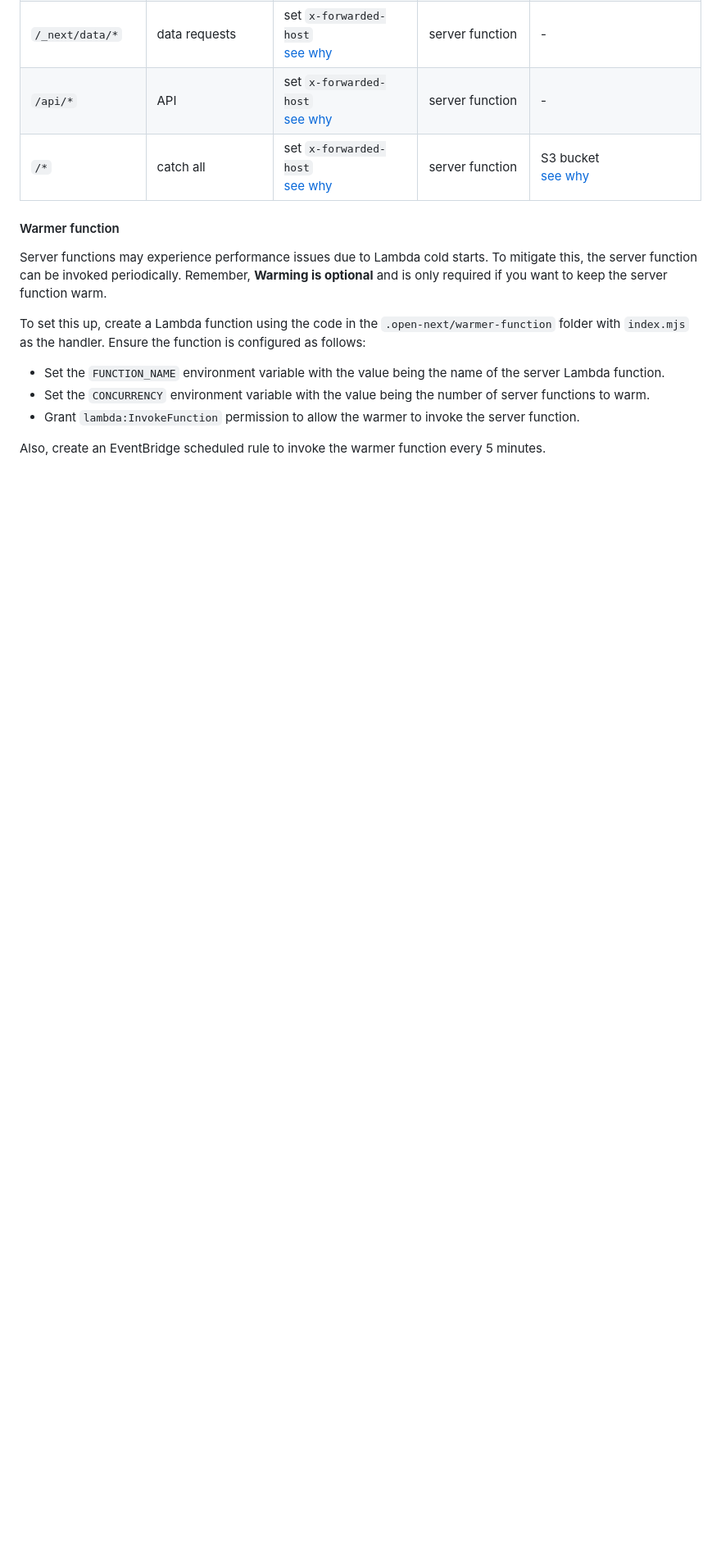
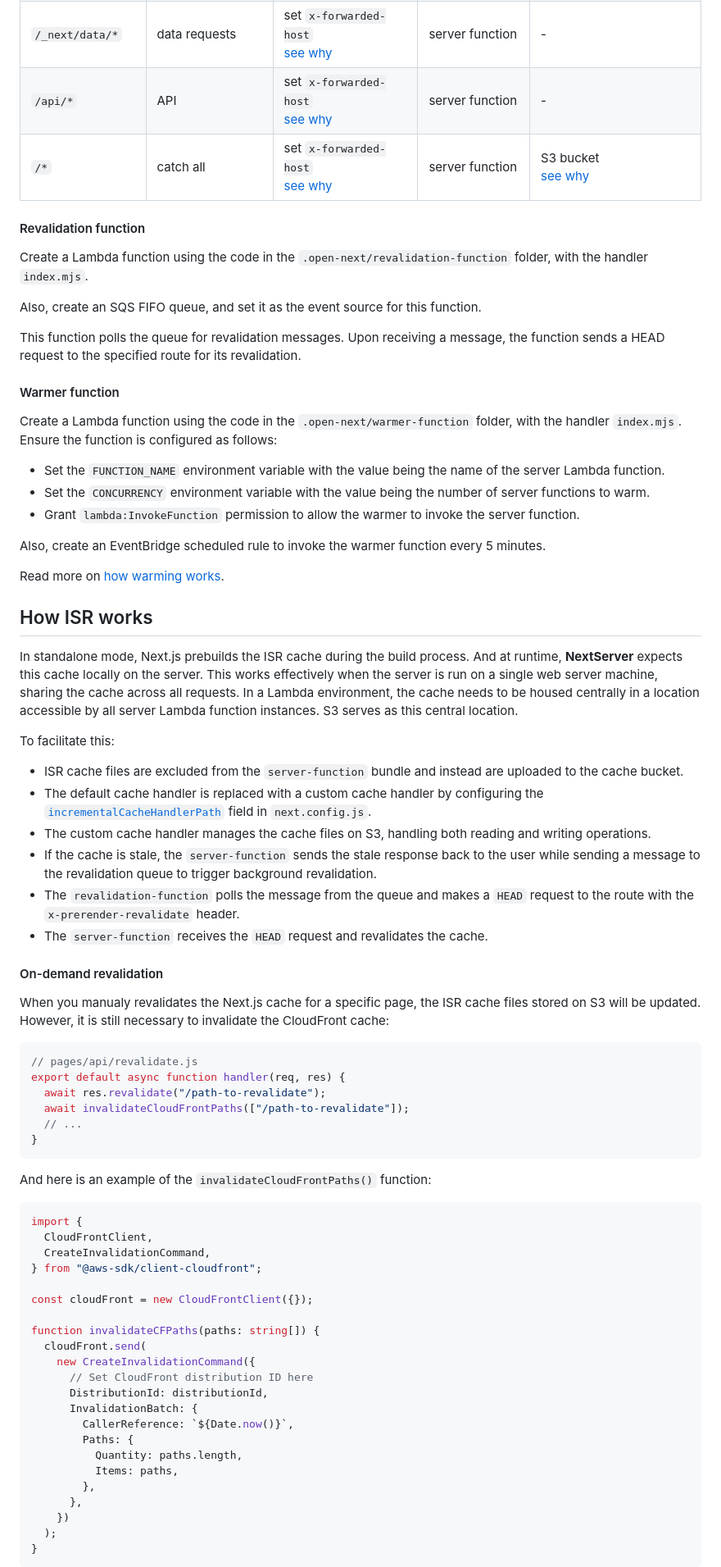
Before and after one commit to opennextjs/opennextjs-aws, a Markdown page: README.md, the part around one of its changes. Shown at 82% size. GitHub-like rendering; blank space fills up the shorter version.

````diff
--- a/README.md
+++ b/README.md
@@ -240,11 +229,17 @@ To configure the CloudFront distribution:
 | `/api/*`          | API                 | set `x-forwarded-host`<br />[see why](#workaround-set-x-forwarded-host-header-aws-specific) | server function | -                                                                                                    |
 | `/*`              | catch all           | set `x-forwarded-host`<br />[see why](#workaround-set-x-forwarded-host-header-aws-specific) | server function | S3 bucket<br />[see why](#workaround-public-static-files-served-out-by-server-function-aws-specific) |
 
+#### Revalidation function
+
+Create a Lambda function using the code in the `.open-next/revalidation-function` folder, with the handler `index.mjs`.
+
+Also, create an SQS FIFO queue, and set it as the event source for this function.
+
+This function polls the queue for revalidation messages. Upon receiving a message, the function sends a HEAD request to the specified route for its revalidation.
+
 #### Warmer function
 
-Server functions may experience performance issues due to Lambda cold starts. To mitigate this, the server function can be invoked periodically. Remember, **Warming is optional** and is only required if you want to keep the server function warm.
-
-To set this up, create a Lambda function using the code in the `.open-next/warmer-function` folder with `index.mjs` as the handler. Ensure the function is configured as follows:
+Create a Lambda function using the code in the `.open-next/warmer-function` folder, with the handler `index.mjs`. Ensure the function is configured as follows:
 
 - Set the `FUNCTION_NAME` environment variable with the value being the name of the server Lambda function.
 - Set the `CONCURRENCY` environment variable with the value being the number of server functions to warm.
@@ -252,3 +247,58 @@ To set this up, create a Lambda function using the code in the `.open-next/warme
 
 Also, create an EventBridge scheduled rule to invoke the warmer function every 5 minutes.
 
+Read more on [how warming works](#how-warming-works).
+
+## How ISR works
+
+In standalone mode, Next.js prebuilds the ISR cache during the build process. And at runtime, **NextServer** expects this cache locally on the server. This works effectively when the server is run on a single web server machine, sharing the cache across all requests. In a Lambda environment, the cache needs to be housed centrally in a location accessible by all server Lambda function instances. S3 serves as this central location.
+
+To facilitate this:
+
+- ISR cache files are excluded from the `server-function` bundle and instead are uploaded to the cache bucket.
+- The default cache handler is replaced with a custom cache handler by configuring the [`incrementalCacheHandlerPath`](https://nextjs.org/docs/app/api-reference/next-config-js/incrementalCacheHandlerPath) field in `next.config.js`.
+- The custom cache handler manages the cache files on S3, handling both reading and writing operations.
+- If the cache is stale, the `server-function` sends the stale response back to the user while sending a message to the revalidation queue to trigger background revalidation.
+- The `revalidation-function` polls the message from the queue and makes a `HEAD` request to the route with the `x-prerender-revalidate` header.
+- The `server-function` receives the `HEAD` request and revalidates the cache.
+
+#### On-demand revalidation
+
+When you manualy revalidates the Next.js cache for a specific page, the ISR cache files stored on S3 will be updated. However, it is still necessary to invalidate the CloudFront cache:
+
+```ts
+// pages/api/revalidate.js
+export default async function handler(req, res) {
+  await res.revalidate("/path-to-revalidate");
+  await invalidateCloudFrontPaths(["/path-to-revalidate"]);
+  // ...
+}
+```
+
+And here is an example of the `invalidateCloudFrontPaths()` function:
+
+```ts
+import {
+  CloudFrontClient,
+  CreateInvalidationCommand,
+} from "@aws-sdk/client-cloudfront";
+
+const cloudFront = new CloudFrontClient({});
+
+function invalidateCFPaths(paths: string[]) {
+  cloudFront.send(
+    new CreateInvalidationCommand({
+      // Set CloudFront distribution ID here
+      DistributionId: distributionId,
+      InvalidationBatch: {
+        CallerReference: `${Date.now()}`,
+        Paths: {
+          Quantity: paths.length,
+          Items: paths,
+        },
+      },
+    })
+  );
+}
+```
+
````
Also changed, not shown: other parts of README.md (+100 -46 lines), docs/public/architecture.png, 2 other files.
